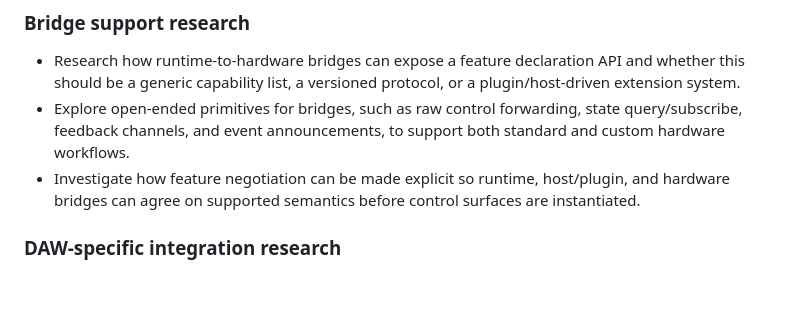
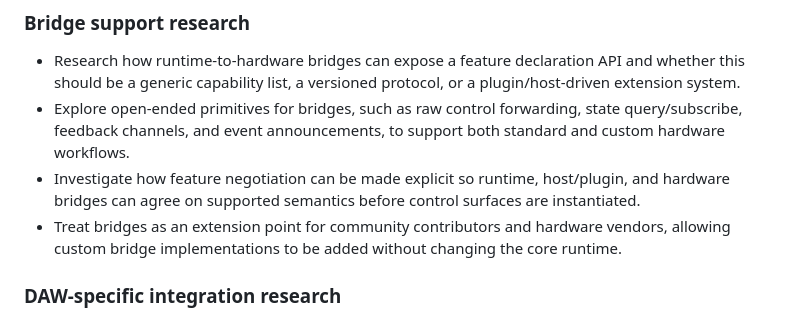
Before and after one commit to ulph/hacpad, a Markdown page: DESIGN.md, the part around the change. GitHub-like rendering; blank space fills up the shorter version.

Commit message:
Mark bridges as community/vendor extension points

```diff
--- a/DESIGN.md
+++ b/DESIGN.md
@@ -340,6 +340,7 @@ The runtime-to-hardware bridge should also expose open-ended primitives, letting
 - Research how runtime-to-hardware bridges can expose a feature declaration API and whether this should be a generic capability list, a versioned protocol, or a plugin/host-driven extension system.
 - Explore open-ended primitives for bridges, such as raw control forwarding, state query/subscribe, feedback channels, and event announcements, to support both standard and custom hardware workflows.
 - Investigate how feature negotiation can be made explicit so runtime, host/plugin, and hardware bridges can agree on supported semantics before control surfaces are instantiated.
+- Treat bridges as an extension point for community contributors and hardware vendors, allowing custom bridge implementations to be added without changing the core runtime.
 
 ### DAW-specific integration research
 - FL Studio: investigate FL Studio's native controller scripting and MIDI remote support, and whether the sidecar can drive templates or mappings through wrapper scripts and shared state.
```
